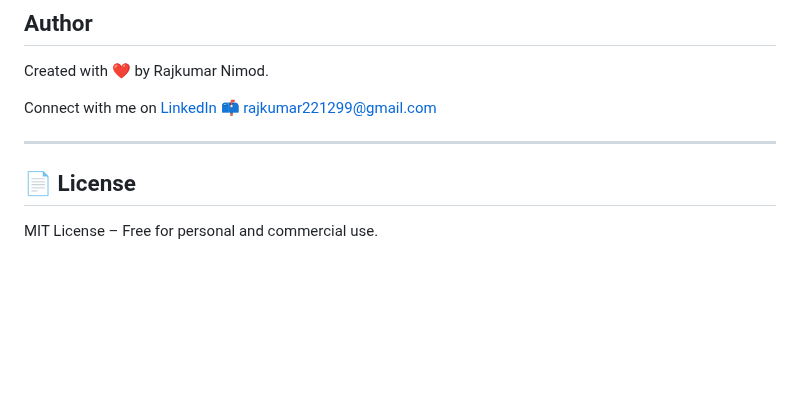
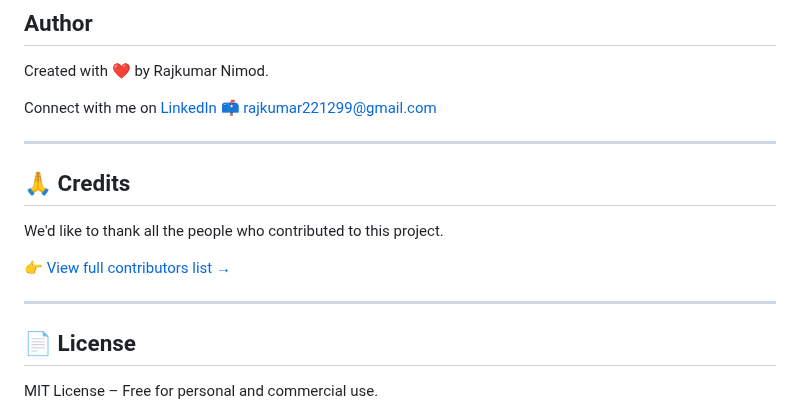
Before and after one commit to rajkumarnimod/changealert, a Markdown page: README.md, the part around the change. Rendered like a GitHub page; blank space fills up the shorter version.

Commit message:
Update README.md
add Credits section

```diff
--- a/README.md
+++ b/README.md
@@ -254,6 +254,13 @@ Connect with me on [LinkedIn](https://www.linkedin.com/in/rajkumar-nimod)
 📫 rajkumar221299@gmail.com
 
 ---
+## 🙏 Credits
+
+We'd like to thank all the people who contributed to this project.
+
+👉 [View full contributors list →](CONTRIBUTORS.md)
+
+---
 
 ## 📄 License
 
```
